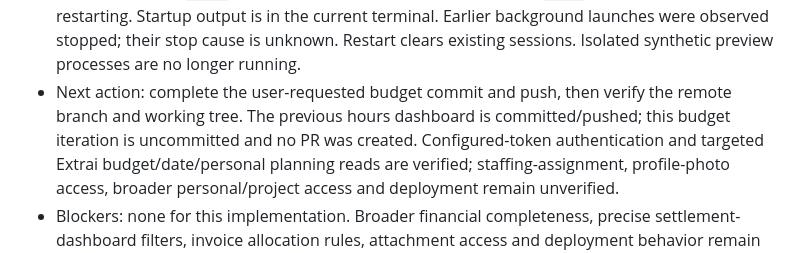
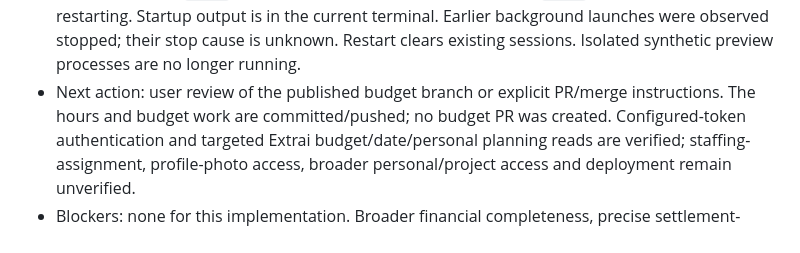
Before and after one commit to ArnaudBBRI/odoo_time_analysis, a Markdown page: docs/ai-context/CURRENT_STATE.md, the part around one of its changes. GitHub-like rendering.

```diff
--- a/docs/ai-context/CURRENT_STATE.md
+++ b/docs/ai-context/CURRENT_STATE.md
@@ -606,9 +617,9 @@ A runnable dashboard, authenticated local connector and authentication integrati
   background launches were observed stopped; their stop cause is unknown.
   Restart clears existing sessions.
   Isolated synthetic preview processes are no longer running.
-- Next action: complete the user-requested budget commit and push, then verify
-  the remote branch and working tree. The previous hours dashboard
-  is committed/pushed; this budget iteration is uncommitted and no PR was created.
+- Next action: user review of the published budget branch or explicit PR/merge
+  instructions. The hours and budget work are committed/pushed; no budget PR
+  was created.
   Configured-token authentication
   and targeted Extrai budget/date/personal planning reads are verified;
   staffing-assignment, profile-photo access, broader personal/project access and
```
Also changed, not shown: other parts of docs/ai-context/CURRENT_STATE.md (+25 -14 lines).
